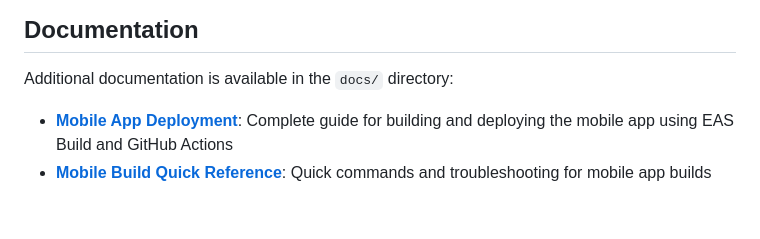
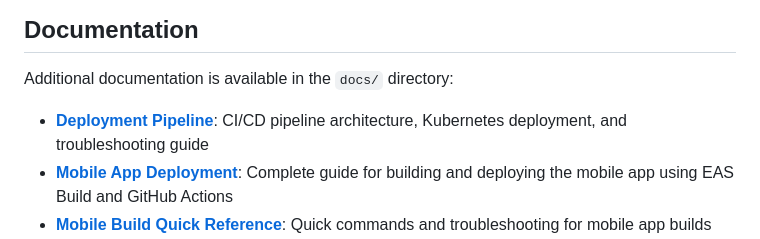
Before and after one commit to akvo/agriconnect, a Markdown page: README.md, the part around the change. GitHub-like rendering; blank space fills up the shorter version.

```diff
--- a/README.md
+++ b/README.md
@@ -98,6 +98,7 @@ Once the environment is running, you can access:
 
 Additional documentation is available in the `docs/` directory:
 
+- **[Deployment Pipeline](docs/DEPLOYMENT_PIPELINE.md)**: CI/CD pipeline architecture, Kubernetes deployment, and troubleshooting guide
 - **[Mobile App Deployment](docs/MOBILE_APP_DEPLOYMENT.md)**: Complete guide for building and deploying the mobile app using EAS Build and GitHub Actions
 - **[Mobile Build Quick Reference](docs/MOBILE_BUILD_QUICK_REFERENCE.md)**: Quick commands and troubleshooting for mobile app builds
 - **[Storage System](docs/STORAGE_SYSTEM.md)**: File upload and storage system configuration and usage guide
```
Also changed, not shown: docs/DEPLOYMENT_PIPELINE.md (added, +283 -0 lines).
